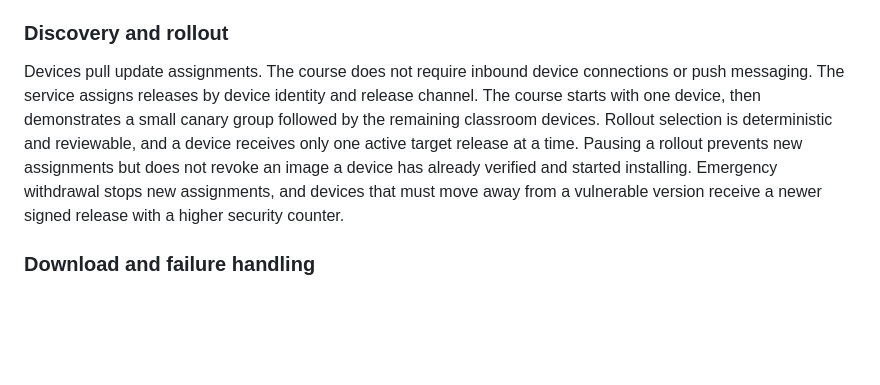
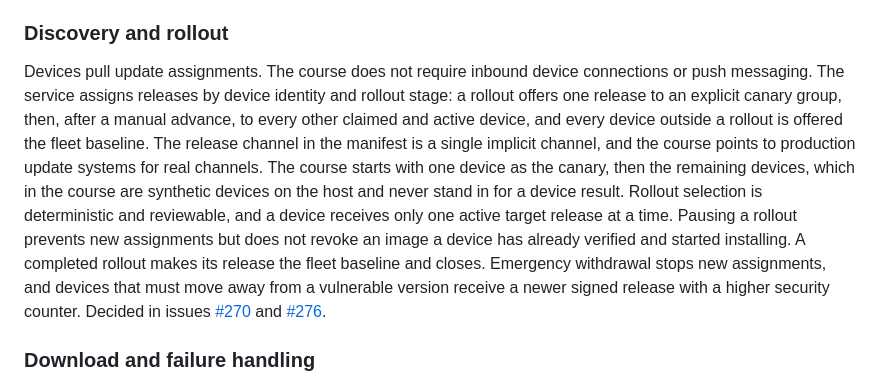
Before and after one commit to tkEmLogic/learning-cyber-security, a Markdown page: docs/course-specification.md, the part around the change. Drawn GitHub-style; blank space fills up the shorter version.

Commit message:
Amend section 7: assignment by rollout stage, synthetic fleet, complete step (#282)
The service assigns by device identity and rollout stage, not release
channel; the remaining devices in the course are synthetic devices on
the host; a completed rollout makes its release the fleet baseline.
From #270 and #276.

Co-Authored-By: Claude Opus 5.5 (1M context) <noreply@anthropic.com>

```diff
--- a/docs/course-specification.md
+++ b/docs/course-specification.md
@@ -255,7 +255,7 @@ The manufacturer creates a versioned firmware image on a release workstation. Th
 
 ### Discovery and rollout
 
-Devices pull update assignments. The course does not require inbound device connections or push messaging. The service assigns releases by device identity and release channel. The course starts with one device, then demonstrates a small canary group followed by the remaining classroom devices. Rollout selection is deterministic and reviewable, and a device receives only one active target release at a time. Pausing a rollout prevents new assignments but does not revoke an image a device has already verified and started installing. Emergency withdrawal stops new assignments, and devices that must move away from a vulnerable version receive a newer signed release with a higher security counter.
+Devices pull update assignments. The course does not require inbound device connections or push messaging. The service assigns releases by device identity and rollout stage: a rollout offers one release to an explicit canary group, then, after a manual advance, to every other claimed and active device, and every device outside a rollout is offered the fleet baseline. The release channel in the manifest is a single implicit channel, and the course points to production update systems for real channels. The course starts with one device as the canary, then the remaining devices, which in the course are synthetic devices on the host and never stand in for a device result. Rollout selection is deterministic and reviewable, and a device receives only one active target release at a time. Pausing a rollout prevents new assignments but does not revoke an image a device has already verified and started installing. A completed rollout makes its release the fleet baseline and closes. Emergency withdrawal stops new assignments, and devices that must move away from a vulnerable version receive a newer signed release with a higher security counter. Decided in issues [#270](https://github.com/tkEmLogic/learning-cyber-security/issues/270) and [#276](https://github.com/tkEmLogic/learning-cyber-security/issues/276).
 
 ### Download and failure handling
 
```
